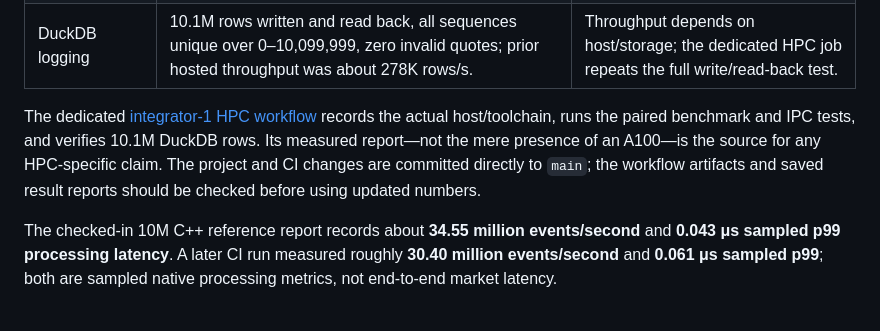
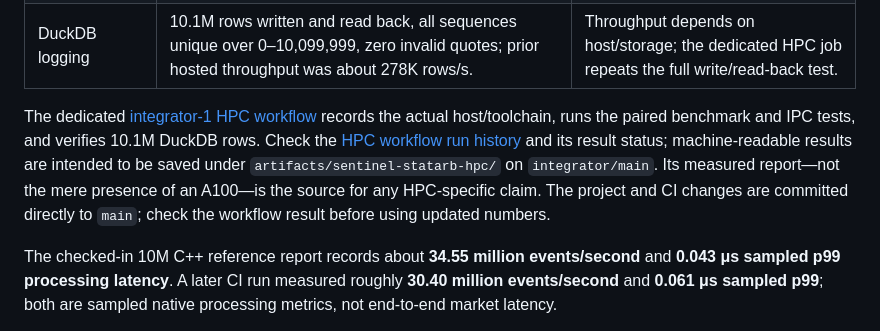
Before and after one commit to Pirate-Emperor/sentinel_statarb, a Markdown page: README.md, the part around the change. Rendered like a GitHub page.

Commit message:
Link the HPC Actions run history from project README

```diff
--- a/README.md
+++ b/README.md
@@ -141,7 +141,7 @@ The checked-in JSON/CSV files and diagrams are reference runs from synthetic dat
 | Quote integrity + IPC | Duplicate, out-of-order, stale and excessively future-dated quotes have rejection tests. A prior shared-memory SPSC run measured 3.895 μs p50 / 6.599 μs p99, with lock-free atomics reported by the host. | This is shared-memory IPC, not ZeroMQ. A separate ZeroMQ run measured about 56.9 μs p50 / 73.35 μs p99 one-way, so ZeroMQ does not meet the sub-10 μs claim. |
 | DuckDB logging | 10.1M rows written and read back, all sequences unique over 0–10,099,999, zero invalid quotes; prior hosted throughput was about 278K rows/s. | Throughput depends on host/storage; the dedicated HPC job repeats the full write/read-back test. |
 
-The dedicated [integrator-1 HPC workflow](https://github.com/SpryzenHell/integrator/blob/main/.github/workflows/sentinel-statarb-hpc.yml) records the actual host/toolchain, runs the paired benchmark and IPC tests, and verifies 10.1M DuckDB rows. Its measured report—not the mere presence of an A100—is the source for any HPC-specific claim. The project and CI changes are committed directly to `main`; the workflow artifacts and saved result reports should be checked before using updated numbers.
+The dedicated [integrator-1 HPC workflow](https://github.com/SpryzenHell/integrator/blob/main/.github/workflows/sentinel-statarb-hpc.yml) records the actual host/toolchain, runs the paired benchmark and IPC tests, and verifies 10.1M DuckDB rows. Check the [HPC workflow run history](https://github.com/SpryzenHell/integrator/actions/workflows/sentinel-statarb-hpc.yml) and its result status; machine-readable results are intended to be saved under `artifacts/sentinel-statarb-hpc/` on `integrator/main`. Its measured report—not the mere presence of an A100—is the source for any HPC-specific claim. The project and CI changes are committed directly to `main`; check the workflow result before using updated numbers.
 
 
 The checked-in 10M C++ reference report records about **34.55 million events/second** and **0.043 μs sampled p99 processing latency**. A later CI run measured roughly **30.40 million events/second** and **0.061 μs sampled p99**; both are sampled native processing metrics, not end-to-end market latency.
```
